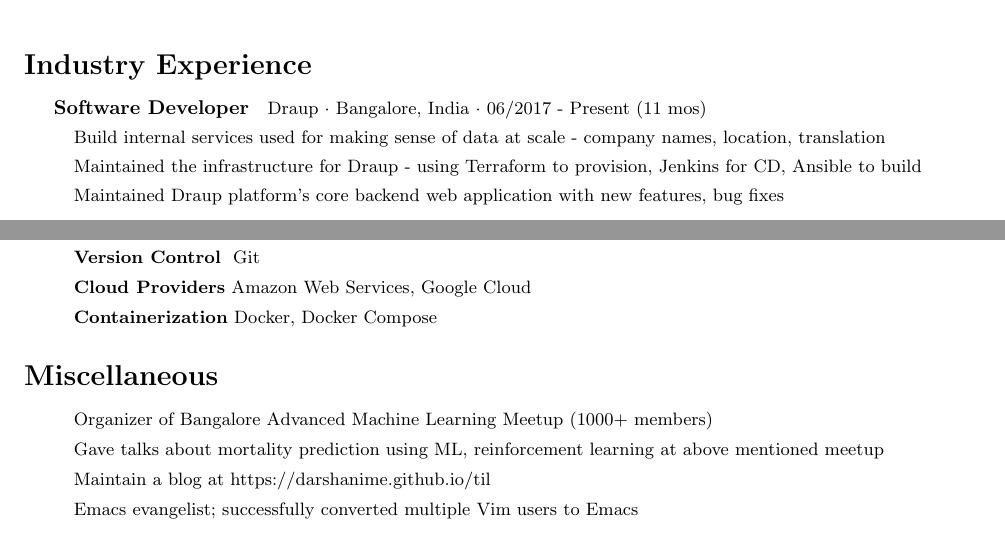
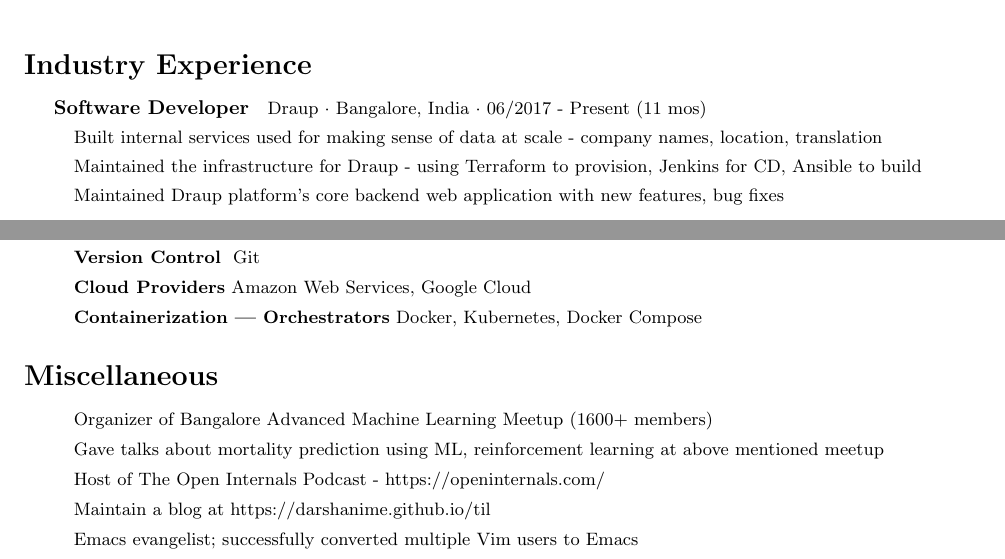
Before and after one commit to darshanime/cv, a LaTeX CV (cv.tex): two parts of pages 1 and 2 of 2, joined at a grey line, cut so that both start at the same text. Compiled offline with pdfLaTeX.

Commit message:
add kubernetes, open internals

```diff
--- a/cv.tex
+++ b/cv.tex
@@ -58,7 +58,7 @@
 \subparagraph{Software Developer}
 Draup $\cdot$ Bangalore, India $\cdot$ 06/2017 - Present (11 mos)
 \begin{itemize}
-    \item Build internal services used for making sense of data at scale - company names, location, translation
+    \item Built internal services used for making sense of data at scale - company names, location, translation
     \item Maintained the infrastructure for Draup - using Terraform to provision, Jenkins for CD, Ansible to build
     \item Maintained Draup platform's core backend web application with new features, bug fixes
 \end{itemize}
@@ -152,15 +152,16 @@
     \item \textbf{OSs | Databases} \ GNU/Linux | PostgreSQL, MySQL, MongoDB
     \item \textbf{Version Control} \ Git
     \item \textbf{Cloud Providers} Amazon Web Services, Google Cloud
-    \item \textbf{Containerization} Docker, Docker Compose
+    \item \textbf{Containerization | Orchestrators} Docker, Kubernetes, Docker Compose
 \end{itemize}
 
 
 \section*{Miscellaneous}
 
 \begin{itemize}
-    \item Organizer of Bangalore Advanced Machine Learning Meetup (1000+ members)
+    \item Organizer of Bangalore Advanced Machine Learning Meetup (1600+ members)
     \item Gave talks about mortality prediction using ML, reinforcement learning at above mentioned meetup
+    \item Host of The Open Internals Podcast - https://openinternals.com/
     \item Maintain a blog at https://darshanime.github.io/til
     \item Emacs evangelist; successfully converted multiple Vim users to Emacs
     \item Volunteered at the Harvard Model United Nations Conference 2014, Hyderabad
```
Also changed, not shown: cv.pdf.
